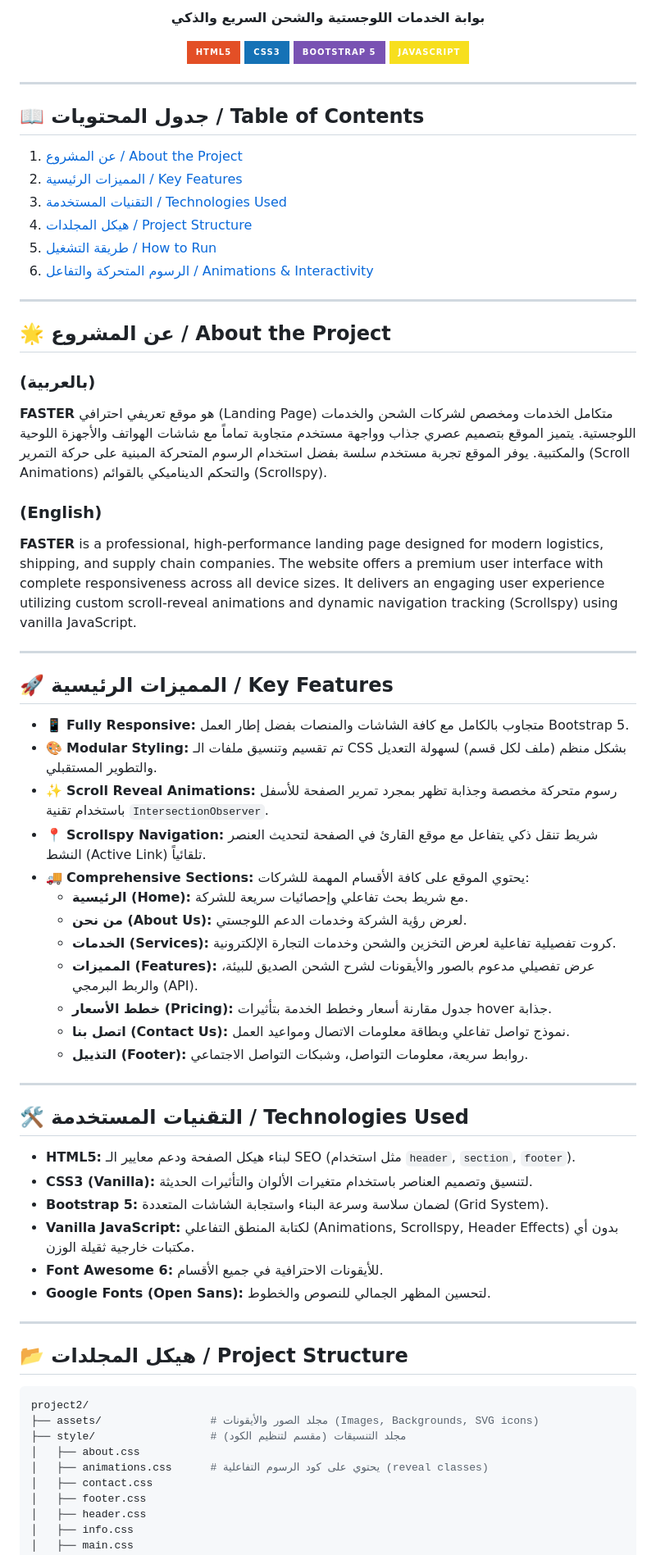
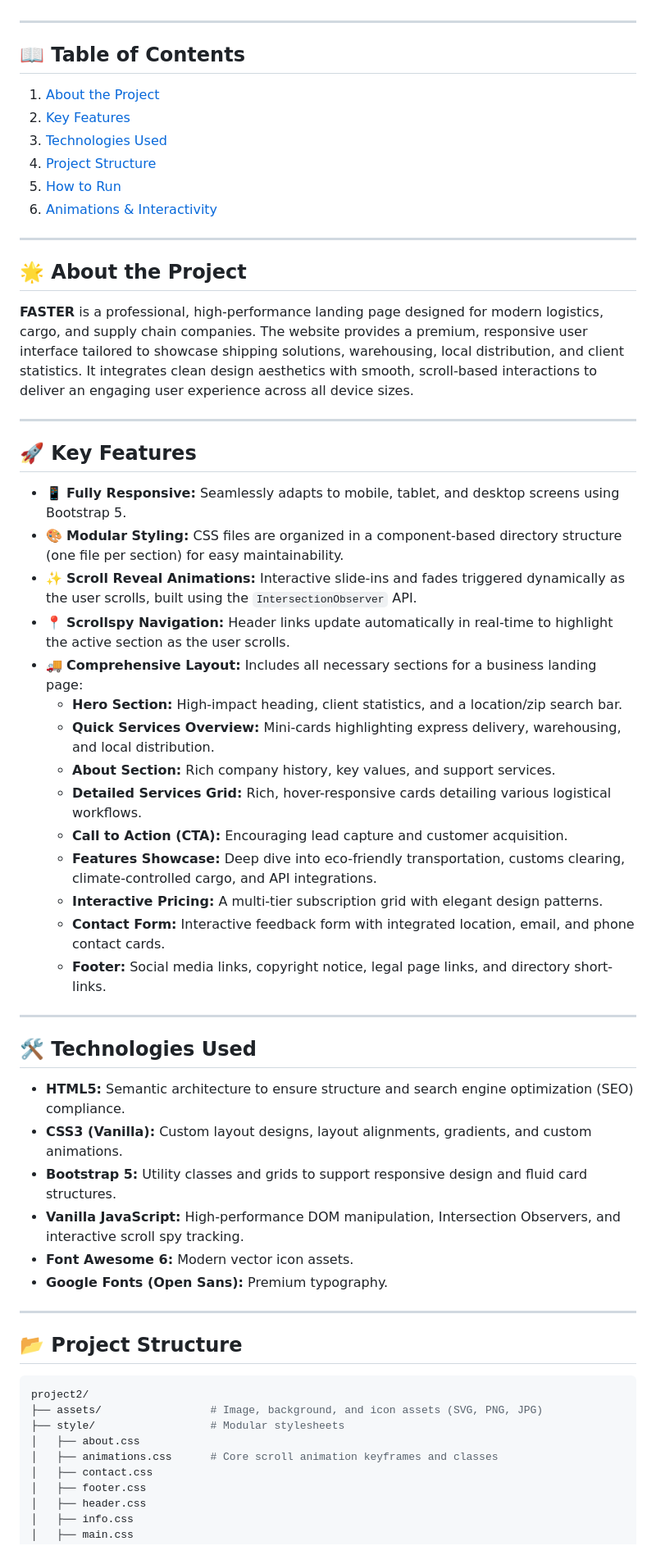
Before and after one commit to zeusx321/Faster, a Markdown page: README.md, the part around one of its changes. Shown at 82% size. Rendered like a GitHub page; badges without logos.

Commit message:
Revise README for clarity and organization
Updated README.md to enhance project description and structure.

````diff
--- a/README.md
+++ b/README.md
@@ -5,74 +5,62 @@
 </p>
 
-<p align="center">
-  <strong>بوابة الخدمات اللوجستية والشحن السريع والذكي</strong>
-</p>
-
-<p align="center">
-  <img src="https://img.shields.io/badge/HTML5-E34F26?style=for-the-badge&logo=html5&logoColor=white" alt="HTML5">
-  <img src="https://img.shields.io/badge/CSS3-1572B6?style=for-the-badge&logo=css3&logoColor=white" alt="CSS3">
-  <img src="https://img.shields.io/badge/Bootstrap_5-7952B3?style=for-the-badge&logo=bootstrap&logoColor=white" alt="Bootstrap 5">
-  <img src="https://img.shields.io/badge/JavaScript-F7DF1E?style=for-the-badge&logo=javascript&logoColor=black" alt="JavaScript">
-</p>
 
 ---
 
-## 📖 جدول المحتويات / Table of Contents
-1. [عن المشروع / About the Project](#-عن-المشروع--about-the-project)
-2. [المميزات الرئيسية / Key Features](#-المميزات-الرئيسية--key-features)
-3. [التقنيات المستخدمة / Technologies Used](#-التقنيات-المستخدمة--technologies-used)
-4. [هيكل المجلدات / Project Structure](#-هيكل-المجلدات--project-structure)
-5. [طريقة التشغيل / How to Run](#%EF%B8%8F-طريقة-التشغيل--how-to-run)
-6. [الرسوم المتحركة والتفاعل / Animations & Interactivity](#-الرسوم-المتحركة-والتفاعل--animations--interactivity)
+## 📖 Table of Contents
+1. [About the Project](#-about-the-project)
+2. [Key Features](#-key-features)
+3. [Technologies Used](#-technologies-used)
+4. [Project Structure](#-project-structure)
+5. [How to Run](#%EF%B8%8F-how-to-run)
+6. [Animations & Interactivity](#-animations--interactivity)
 
 ---
 
-## 🌟 عن المشروع / About the Project
+## 🌟 About the Project
 
-### (بالعربية)
-**FASTER** هو موقع تعريفي احترافي (Landing Page) متكامل الخدمات ومخصص لشركات الشحن والخدمات اللوجستية. يتميز الموقع بتصميم عصري جذاب وواجهة مستخدم متجاوبة تماماً مع شاشات الهواتف والأجهزة اللوحية والمكتبية. يوفر الموقع تجربة مستخدم سلسة بفضل استخدام الرسوم المتحركة المبنية على حركة التمرير (Scroll Animations) والتحكم الديناميكي بالقوائم (Scrollspy).
-
-### (English)
-**FASTER** is a professional, high-performance landing page designed for modern logistics, shipping, and supply chain companies. The website offers a premium user interface with complete responsiveness across all device sizes. It delivers an engaging user experience utilizing custom scroll-reveal animations and dynamic navigation tracking (Scrollspy) using vanilla JavaScript.
+**FASTER** is a professional, high-performance landing page designed for modern logistics, cargo, and supply chain companies. The website provides a premium, responsive user interface tailored to showcase shipping solutions, warehousing, local distribution, and client statistics. It integrates clean design aesthetics with smooth, scroll-based interactions to deliver an engaging user experience across all device sizes.
 
 ---
 
-## 🚀 المميزات الرئيسية / Key Features
+## 🚀 Key Features
 
-- 📱 **Fully Responsive:** متجاوب بالكامل مع كافة الشاشات والمنصات بفضل إطار العمل Bootstrap 5.
-- 🎨 **Modular Styling:** تم تقسيم وتنسيق ملفات الـ CSS بشكل منظم (ملف لكل قسم) لسهولة التعديل والتطوير المستقبلي.
-- ✨ **Scroll Reveal Animations:** رسوم متحركة مخصصة وجذابة تظهر بمجرد تمرير الصفحة للأسفل باستخدام تقنية `IntersectionObserver`.
-- 📍 **Scrollspy Navigation:** شريط تنقل ذكي يتفاعل مع موقع القارئ في الصفحة لتحديث العنصر النشط (Active Link) تلقائياً.
-- 🚚 **Comprehensive Sections:** يحتوي الموقع على كافة الأقسام المهمة للشركات:
-  - **الرئيسية (Home):** مع شريط بحث تفاعلي وإحصائيات سريعة للشركة.
-  - **من نحن (About Us):** لعرض رؤية الشركة وخدمات الدعم اللوجستي.
-  - **الخدمات (Services):** كروت تفصيلية تفاعلية لعرض التخزين والشحن وخدمات التجارة الإلكترونية.
-  - **المميزات (Features):** عرض تفصيلي مدعوم بالصور والأيقونات لشرح الشحن الصديق للبيئة، والربط البرمجي (API).
-  - **خطط الأسعار (Pricing):** جدول مقارنة أسعار وخطط الخدمة بتأثيرات hover جذابة.
-  - **اتصل بنا (Contact Us):** نموذج تواصل تفاعلي وبطاقة معلومات الاتصال ومواعيد العمل.
-  - **التذييل (Footer):** روابط سريعة، معلومات التواصل، وشبكات التواصل الاجتماعي.
+- 📱 **Fully Responsive:** Seamlessly adapts to mobile, tablet, and desktop screens using Bootstrap 5.
+- 🎨 **Modular Styling:** CSS files are organized in a component-based directory structure (one file per section) for easy maintainability.
+- ✨ **Scroll Reveal Animations:** Interactive slide-ins and fades triggered dynamically as the user scrolls, built using the `IntersectionObserver` API.
+- 📍 **Scrollspy Navigation:** Header links update automatically in real-time to highlight the active section as the user scrolls.
+- 🚚 **Comprehensive Layout:** Includes all necessary sections for a business landing page:
+  - **Hero Section:** High-impact heading, client statistics, and a location/zip search bar.
+  - **Quick Services Overview:** Mini-cards highlighting express delivery, warehousing, and local distribution.
+  - **About Section:** Rich company history, key values, and support services.
+  - **Detailed Services Grid:** Rich, hover-responsive cards detailing various logistical workflows.
+  - **Call to Action (CTA):** Encouraging lead capture and customer acquisition.
+  - **Features Showcase:** Deep dive into eco-friendly transportation, customs clearing, climate-controlled cargo, and API integrations.
+  - **Interactive Pricing:** A multi-tier subscription grid with elegant design patterns.
+  - **Contact Form:** Interactive feedback form with integrated location, email, and phone contact cards.
+  - **Footer:** Social media links, copyright notice, legal page links, and directory short-links.
 
 ---
 
-## 🛠️ التقنيات المستخدمة / Technologies Used
+## 🛠️ Technologies Used
 
-* **HTML5:** لبناء هيكل الصفحة ودعم معايير الـ SEO (مثل استخدام `header`, `section`, `footer`).
-* **CSS3 (Vanilla):** لتنسيق وتصميم العناصر باستخدام متغيرات الألوان والتأثيرات الحديثة.
-* **Bootstrap 5:** لضمان سلاسة وسرعة البناء واستجابة الشاشات المتعددة (Grid System).
-* **Vanilla JavaScript:** لكتابة المنطق التفاعلي (Animations, Scrollspy, Header Effects) بدون أي مكتبات خارجية ثقيلة الوزن.
-* **Font Awesome 6:** للأيقونات الاحترافية في جميع الأقسام.
-* **Google Fonts (Open Sans):** لتحسين المظهر الجمالي للنصوص والخطوط.
+* **HTML5:** Semantic architecture to ensure structure and search engine optimization (SEO) compliance.
+* **CSS3 (Vanilla):** Custom layout designs, layout alignments, gradients, and custom animations.
+* **Bootstrap 5:** Utility classes and grids to support responsive design and fluid card structures.
+* **Vanilla JavaScript:** High-performance DOM manipulation, Intersection Observers, and interactive scroll spy tracking.
+* **Font Awesome 6:** Modern vector icon assets.
+* **Google Fonts (Open Sans):** Premium typography.
 
 ---
 
-## 📂 هيكل المجلدات / Project Structure
+## 📂 Project Structure
 
 ```bash
 project2/
-├── assets/                 # مجلد الصور والأيقونات (Images, Backgrounds, SVG icons)
-├── style/                  # مجلد التنسيقات (مقسم لتنظيم الكود)
+├── assets/                 # Image, background, and icon assets (SVG, PNG, JPG)
+├── style/                  # Modular stylesheets
 │   ├── about.css
-│   ├── animations.css      # يحتوي على كود الرسوم التفاعلية (reveal classes)
+│   ├── animations.css      # Core scroll animation keyframes and classes
 │   ├── contact.css
 │   ├── footer.css
 │   ├── header.css
````
Also changed, not shown: other parts of README.md (+13 -18 lines).
